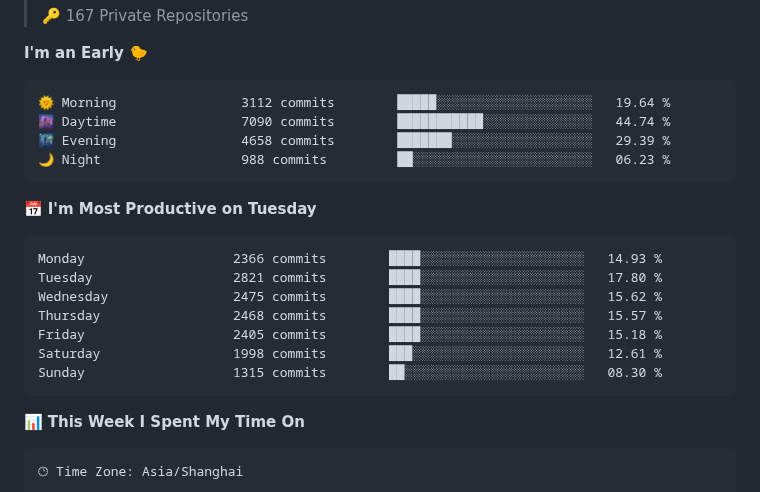
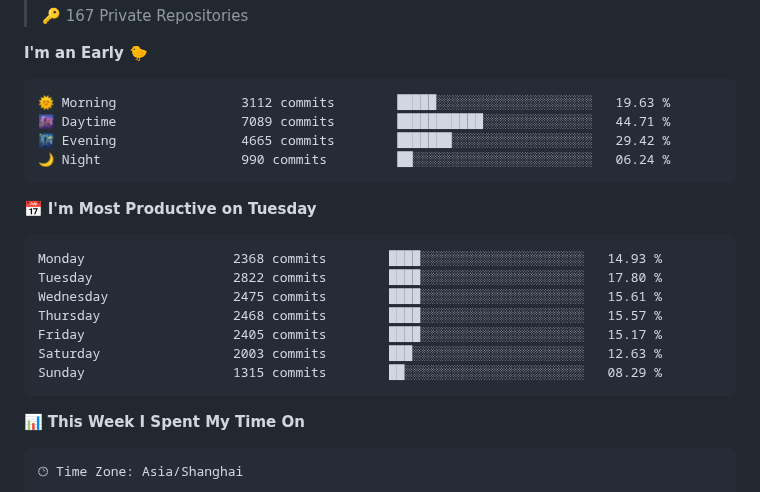
Before and after one commit to deloz/deloz, a Markdown page: README.md, the part around one of its changes. Rendered like a GitHub page.

Commit message:
Updated with Dev Metrics

````diff
--- a/README.md
+++ b/README.md
@@ -22,21 +22,21 @@
 **I'm an Early 🐤**
 
 ```text
-🌞 Morning                3112 commits        █████░░░░░░░░░░░░░░░░░░░░   19.64 %
-🌆 Daytime                7090 commits        ███████████░░░░░░░░░░░░░░   44.74 %
-🌃 Evening                4658 commits        ███████░░░░░░░░░░░░░░░░░░   29.39 %
-🌙 Night                  988 commits         ██░░░░░░░░░░░░░░░░░░░░░░░   06.23 %
+🌞 Morning                3112 commits        █████░░░░░░░░░░░░░░░░░░░░   19.63 %
+🌆 Daytime                7089 commits        ███████████░░░░░░░░░░░░░░   44.71 %
+🌃 Evening                4665 commits        ███████░░░░░░░░░░░░░░░░░░   29.42 %
+🌙 Night                  990 commits         ██░░░░░░░░░░░░░░░░░░░░░░░   06.24 %
 ```
 📅 **I'm Most Productive on Tuesday**
 
 ```text
-Monday                   2366 commits        ████░░░░░░░░░░░░░░░░░░░░░   14.93 %
-Tuesday                  2821 commits        ████░░░░░░░░░░░░░░░░░░░░░   17.80 %
-Wednesday                2475 commits        ████░░░░░░░░░░░░░░░░░░░░░   15.62 %
+Monday                   2368 commits        ████░░░░░░░░░░░░░░░░░░░░░   14.93 %
+Tuesday                  2822 commits        ████░░░░░░░░░░░░░░░░░░░░░   17.80 %
+Wednesday                2475 commits        ████░░░░░░░░░░░░░░░░░░░░░   15.61 %
 Thursday                 2468 commits        ████░░░░░░░░░░░░░░░░░░░░░   15.57 %
-Friday                   2405 commits        ████░░░░░░░░░░░░░░░░░░░░░   15.18 %
-Saturday                 1998 commits        ███░░░░░░░░░░░░░░░░░░░░░░   12.61 %
-Sunday                   1315 commits        ██░░░░░░░░░░░░░░░░░░░░░░░   08.30 %
+Friday                   2405 commits        ████░░░░░░░░░░░░░░░░░░░░░   15.17 %
+Saturday                 2003 commits        ███░░░░░░░░░░░░░░░░░░░░░░   12.63 %
+Sunday                   1315 commits        ██░░░░░░░░░░░░░░░░░░░░░░░   08.29 %
 ```
 
 
````
Also changed, not shown: other parts of README.md (+2 -2 lines), assets/bar_graph.png.
